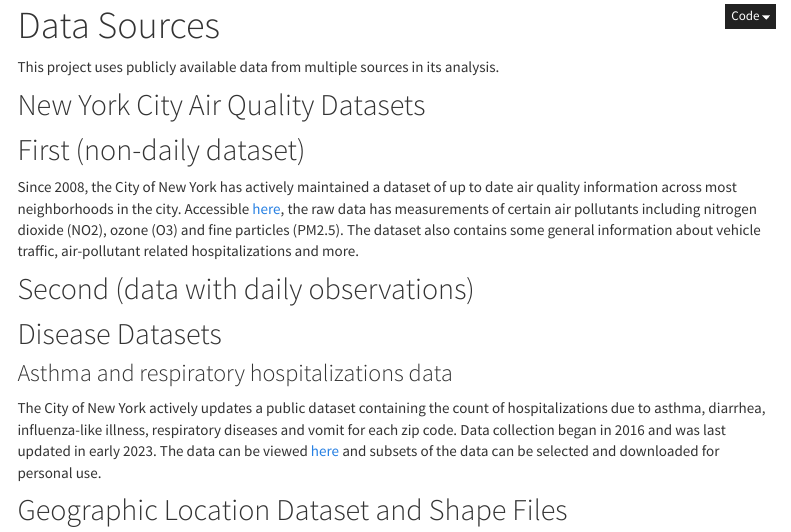
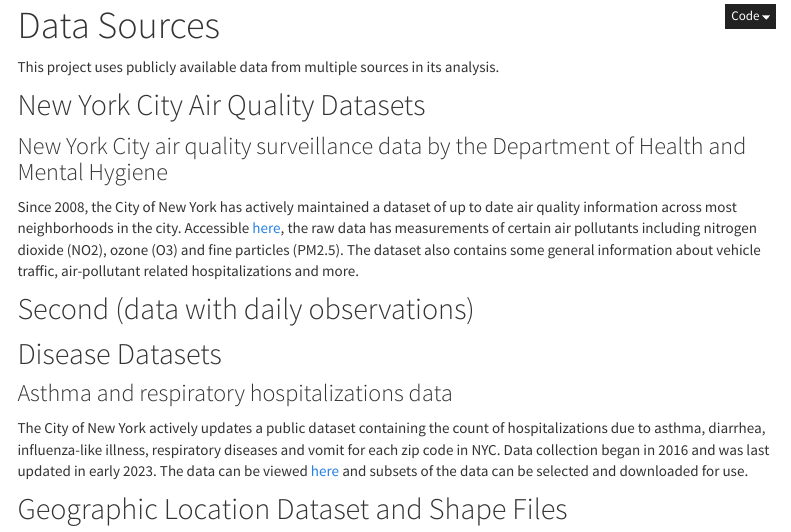
Before and after one commit to dkoproski/AirQualityHealthNYC.github.io, an R Markdown document (data.Rmd): the page in a window 1100 px wide, from 80 px down. Rendered offline with R 4.5, knitr and Pandoc, with nearby package versions; menus at the side of the page are left out.

Commit message:
Updated data sources and index page

```diff
--- a/data.Rmd
+++ b/data.Rmd
@@ -11,7 +11,7 @@ This project uses publicly available data from multiple sources in its analysis.
 
 ## New York City Air Quality Datasets
 
-## First (non-daily dataset)
+### New York City air quality surveillance data by the Department of Health and Mental Hygiene
 
 Since 2008, the City of New York has actively maintained a dataset of up to date air quality information across most neighborhoods in the city. Accessible [here](https://data.cityofnewyork.us/Environment/Air-Quality/c3uy-2p5r), the raw data has measurements of certain air pollutants including nitrogen dioxide (NO2), ozone (O3) and fine particles (PM2.5). The dataset also contains some general information about vehicle traffic, air-pollutant related hospitalizations and more.
 
@@ -21,6 +21,6 @@ Since 2008, the City of New York has actively maintained a dataset of up to date
 
 ### Asthma and respiratory hospitalizations data
 
-The City of New York actively updates a public dataset containing the count of hospitalizations due to asthma, diarrhea, influenza-like illness, respiratory diseases and vomit for each zip code. Data collection began in 2016 and was last updated in early 2023. The data can be viewed [here](https://a816-health.nyc.gov/hdi/epiquery/visualizations?PageType=ps&PopulationSource=Syndromic) and subsets of the data can be selected and downloaded for personal use.
+The City of New York actively updates a public dataset containing the count of hospitalizations due to asthma, diarrhea, influenza-like illness, respiratory diseases and vomit for each zip code in NYC. Data collection began in 2016 and was last updated in early 2023. The data can be viewed [here](https://a816-health.nyc.gov/hdi/epiquery/visualizations?PageType=ps&PopulationSource=Syndromic) and subsets of the data can be selected and downloaded for use.
 
 ## Geographic Location Dataset and Shape Files
```
Also changed, not shown: index.html.
